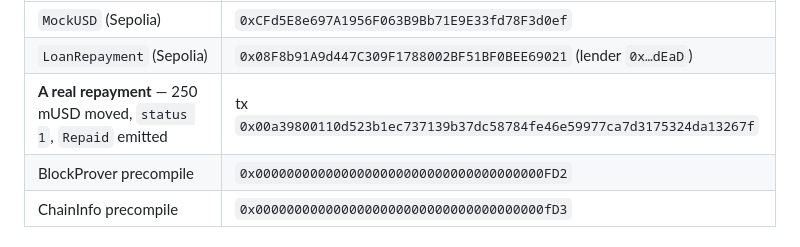
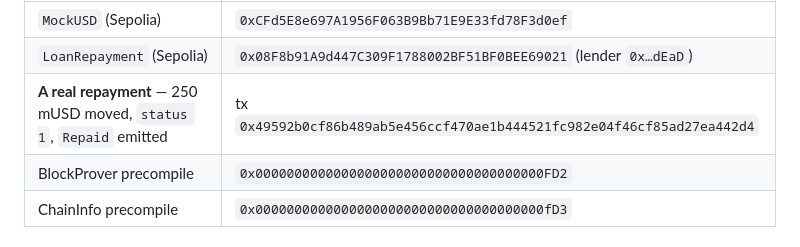
Before and after one commit to RichardReki/attestor, a Markdown page: docs/ATTESTCOIN-INTEGRATION.md, the part around the change. GitHub-like rendering.

```diff
--- a/docs/ATTESTCOIN-INTEGRATION.md
+++ b/docs/ATTESTCOIN-INTEGRATION.md
@@ -125,7 +125,7 @@ On-chain, deployed from `0x66F9Bd73c4847584f158c8D19EEd179F21adC169`:
 | --- | --- |
 | `MockUSD` (Sepolia) | `0xCFd5E8e697A1956F063B9Bb71E9E33fd78F3d0ef` |
 | `LoanRepayment` (Sepolia) | `0x08F8b91A9d447C309F1788002BF51BF0BEE69021` (lender `0x…dEaD`) |
-| **A real repayment** — 250 mUSD moved, `status 1`, `Repaid` emitted | tx `0x00a39800110d523b1ec737139b37dc58784fe46e59977ca7d3175324da13267f` |
+| **A real repayment** — 250 mUSD moved, `status 1`, `Repaid` emitted | tx `0x49592b0cf86b489ab5e456ccf470ae1b444521fc982e04f46cf85ad27ea442d4` |
 | BlockProver precompile | `0x0000000000000000000000000000000000000FD2` |
 | ChainInfo precompile | `0x0000000000000000000000000000000000000fD3` |
 
```
Also changed, not shown: README.md (+4 -2 lines), docs/SUBMISSION.md (+1 -1 lines).
